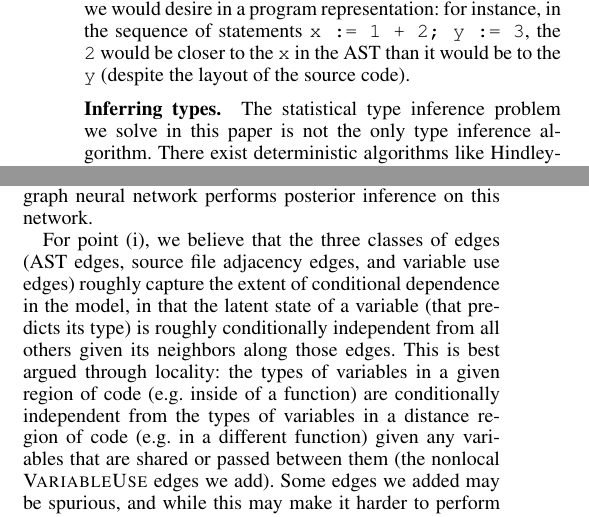
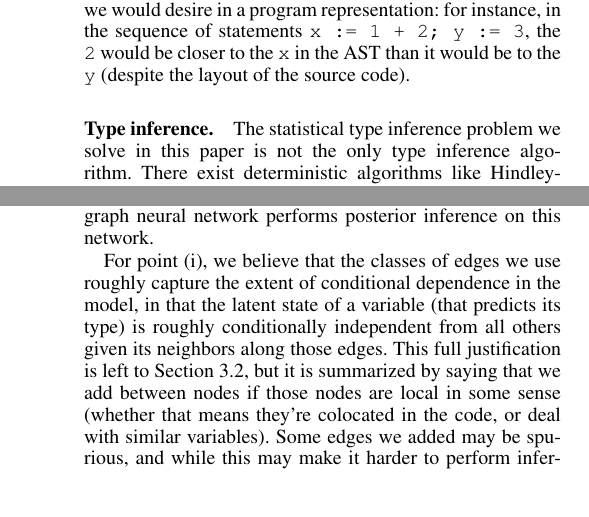
Before and after one commit to shashank-srikant/6.867_term_project, a LaTeX paper (docs/project_report/main.tex, which reads docs/project_report/motivation.tex): two parts of the columns of pages 2 and 3 of 8, joined at a grey line, cut so that both start at the same text. Compiled offline with pdfLaTeX.

Commit message:
refine bugs in pgm->gnn motivation

```diff
--- a/docs/project_report/motivation.tex
+++ b/docs/project_report/motivation.tex
@@ -19,7 +19,7 @@ Our representation is based on the Abstract Syntax Tree (AST) of a program, whic
 For example, the AST of an expression \texttt{1 + 2} might have the binary operator \texttt{+} at the root, with \texttt{1} and \texttt{2} as its left and right children respectively.
 The AST of a program concisely represents many of the locality properties we would desire in a program representation: for instance, in the sequence of statements \mbox{\texttt{x := 1 + 2; y := 3}}, the \texttt{2} would be closer to the \texttt{x} in the AST than it would be to the \texttt{y} (despite the layout of the source code).
 
-\subsubsection{Inferring types.}
+\paragraph{Type inference.}
 The statistical type inference problem we solve in this paper is not the only type inference algorithm.
 There exist deterministic algorithms like Hindley-Milner's W-algorithm (HM) to infer and check the types of variables in programs.
 HM assumes some known structure between how variables interact, and inductively applies type-propagation rules.
@@ -65,8 +65,8 @@ We specifically argue the following two points:
 	\item the graph neural network performs posterior inference on this network.
 \end{enumerate*}
 
-For point (i), we believe that the three classes of edges (AST edges, source file adjacency edges, and variable use edges) roughly capture the extent of conditional dependence in the model, in that the latent state of a variable (that predicts its type) is roughly conditionally independent from all others given its neighbors along those edges.
-This is best argued through locality: the types of variables in a given region of code (e.g. inside of a function) are conditionally independent from the types of variables in a distance region of code (e.g. in a different function) given any variables that are shared or passed between them (the nonlocal \textsc{VariableUse} edges we add).
+For point (i), we believe that the classes of edges we use roughly capture the extent of conditional dependence in the model, in that the latent state of a variable (that predicts its type) is roughly conditionally independent from all others given its neighbors along those edges.
+This full justification is left to Section~\ref{sec:graph-neural-net}, but it is summarized by saying that we add between nodes if those nodes are local in some sense (whether that means they're colocated in the code, or deal with similar variables).
 Some edges we added may be spurious, and while this may make it harder to perform inference (whether in the real MRF or our graph net), the MRF with too many edges can just be viewed as a refinement of the MRF with too few edges.
 This is also the case with the undirectedness assumption, where it's likely that some of the edges would ideally be represented as directed edges.
 However, this is also the case in using MRFs for images or other applications, and while the assumption can be shown to be at least somewhat incorrect there, MRFs still prove to be useful models~\cite{rangarajan95markov}.
```
Also changed, not shown: docs/project_report/motivation.tex (4 more changed lines).
